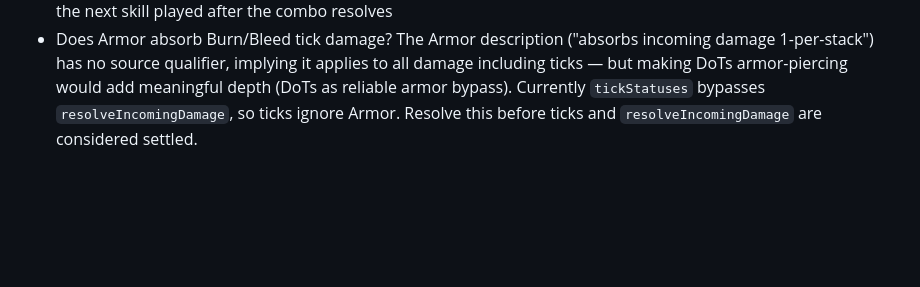
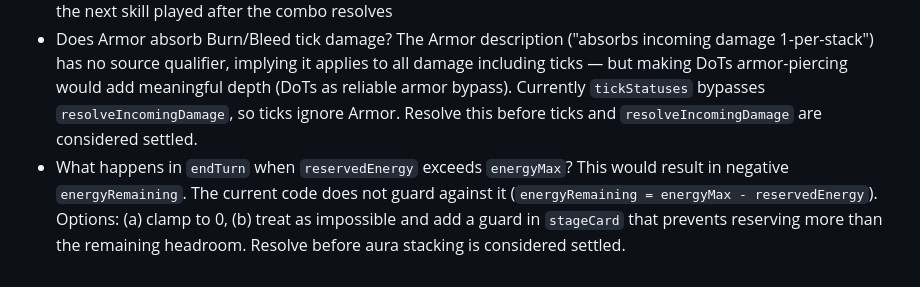
Before and after one commit to philipsteingruber/gravepact, a Markdown page: docs/gravepact-design.md, the part around the change. Rendered like a GitHub page; blank space fills up the shorter version.

Commit message:
docs: note unresolved reserved energy edge case in design doc
Co-Authored-By: Claude Sonnet 4.6 <noreply@anthropic.com>

```diff
--- a/docs/gravepact-design.md
+++ b/docs/gravepact-design.md
@@ -367,3 +367,4 @@ HP values and intent damage are flagged for playtesting.
 - `changeBehavior` support modification — deferred until multi-enemy model is in place; will modify the `targets` array in `SkillOutput` to include all active enemies
 - `reduceCost` support modification — deferred until inter-turn cost tracking is in place; will reduce `energyCost` of the next skill played after the combo resolves
 - Does Armor absorb Burn/Bleed tick damage? The Armor description ("absorbs incoming damage 1-per-stack") has no source qualifier, implying it applies to all damage including ticks — but making DoTs armor-piercing would add meaningful depth (DoTs as reliable armor bypass). Currently `tickStatuses` bypasses `resolveIncomingDamage`, so ticks ignore Armor. Resolve this before ticks and `resolveIncomingDamage` are considered settled.
+- What happens in `endTurn` when `reservedEnergy` exceeds `energyMax`? This would result in negative `energyRemaining`. The current code does not guard against it (`energyRemaining = energyMax - reservedEnergy`). Options: (a) clamp to 0, (b) treat as impossible and add a guard in `stageCard` that prevents reserving more than the remaining headroom. Resolve before aura stacking is considered settled.
```
